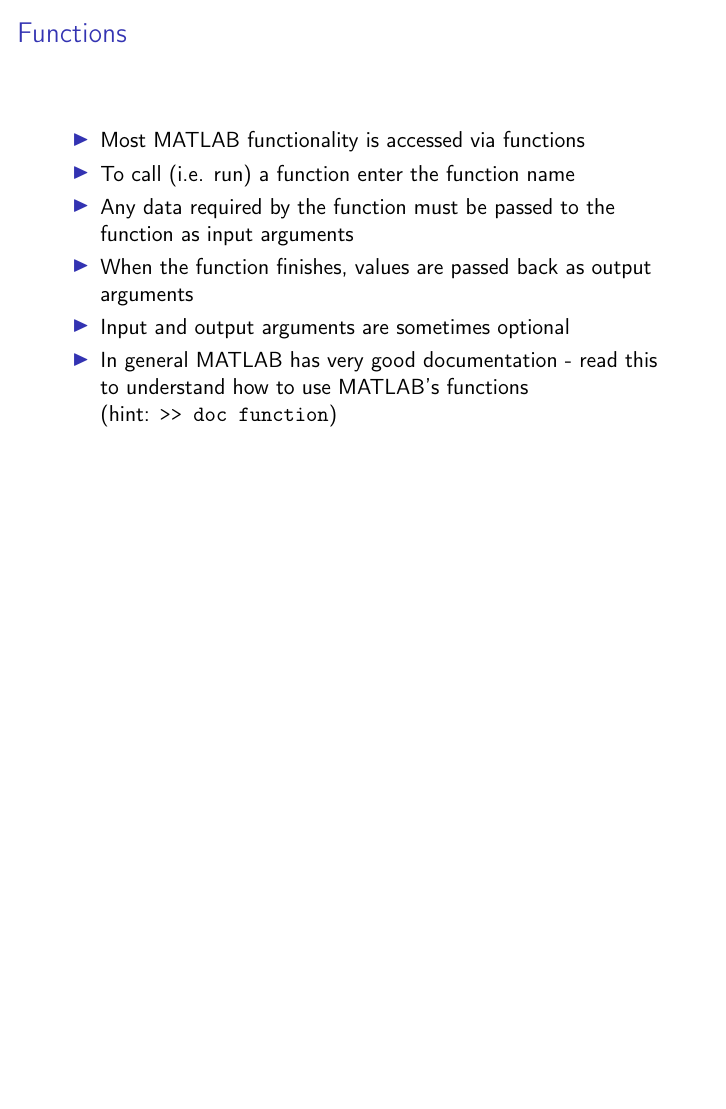
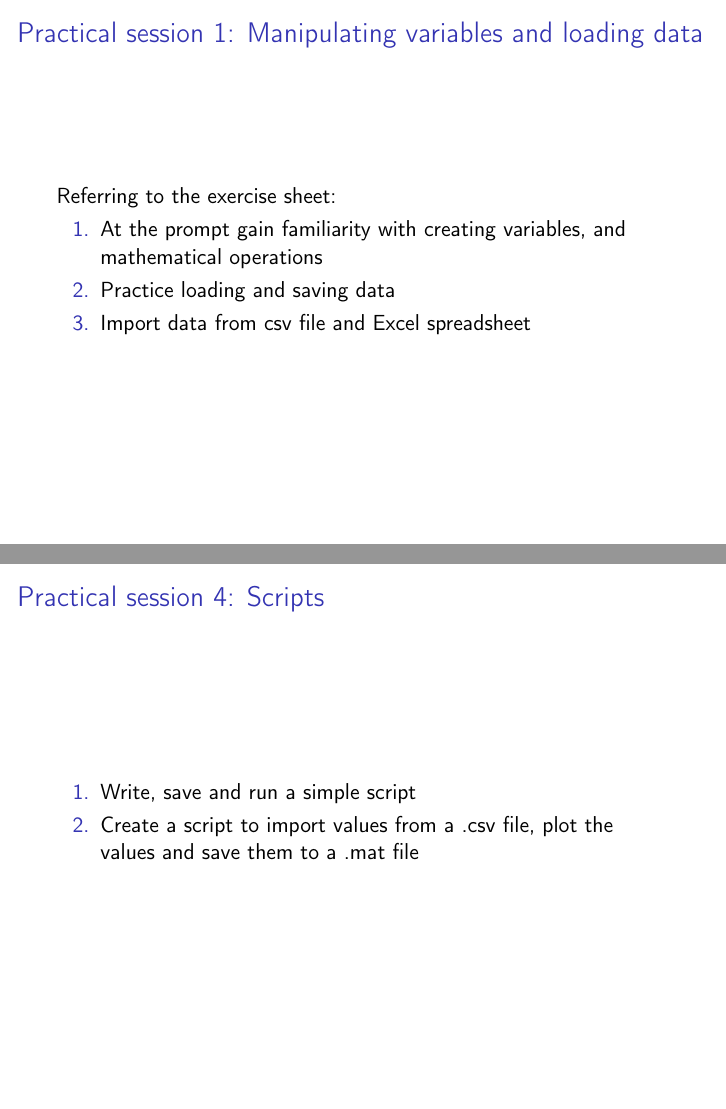
Before and after one commit to gcapes/uom-its-introduction-to-matlab, LaTeX slides (RMATLABINT_online.tex): page 19 of 66 before the commit and pages 19 and 54 of 71 after it, the two joined at a grey line, the shorter picture padded with empty space. Compiled offline with pdfLaTeX.

Commit message:
Adds slides for practical sessions
Adds slides to indicate when to do the exercises.

```diff
--- a/RMATLABINT_online.tex
+++ b/RMATLABINT_online.tex
@@ -265,6 +265,15 @@
 	\end{itemize}
 }
 
+\begin{frame}{Practical session 1: Manipulating variables and loading data}
+	Referring to the exercise sheet:
+	\begin{enumerate}
+		\item At the prompt gain familiarity with creating variables, and mathematical operations
+		\item Practice loading and saving data
+		\item Import data from csv file and Excel spreadsheet
+	\end{enumerate}
+\end{frame}
+
 \section{Functions}
 \frame{\frametitle{Functions}
 	\begin{itemize}
@@ -662,3 +678,5 @@
 	\end{itemize}
 \end{frame}
 
+\begin{frame}{Practical session 3: Data types}
+	At the prompt gain familiarity with
@@ -836,6 +862,13 @@
 
 	\end{itemize}
 }
+
+\begin{frame}{Practical session 4: Scripts}
+	\begin{enumerate}
+		\item Write, save and run a simple script
+		\item Create a script to import values from a .csv file, plot the values and save them to a .mat file
+	\end{enumerate}
+\end{frame}
 
 \section{Arrays}
 \begin{frame}[fragile]{Arrays}
@@ -1198,3 +1231,5 @@
 	\end{itemize}
 \end{frame}
 
+\begin{frame}{Practical session 5: Working with arrays}
+	Gain familiarity with \begin{itemize}
```
Also changed, not shown: RMATLABINT_online.pdf, RMATLABINT_online.tex (22 more changed lines).
